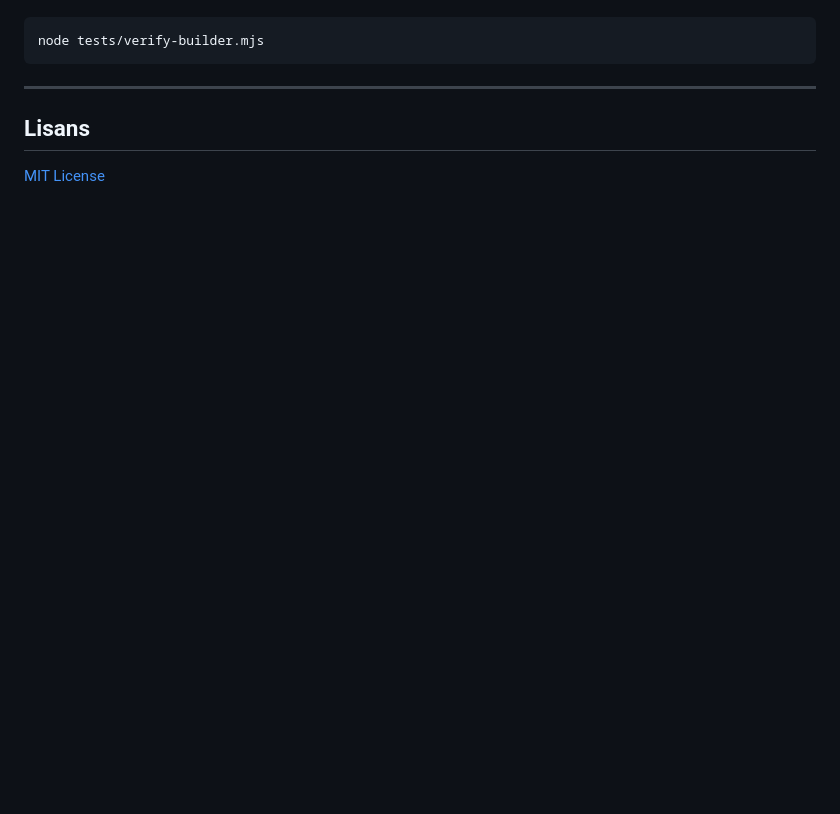
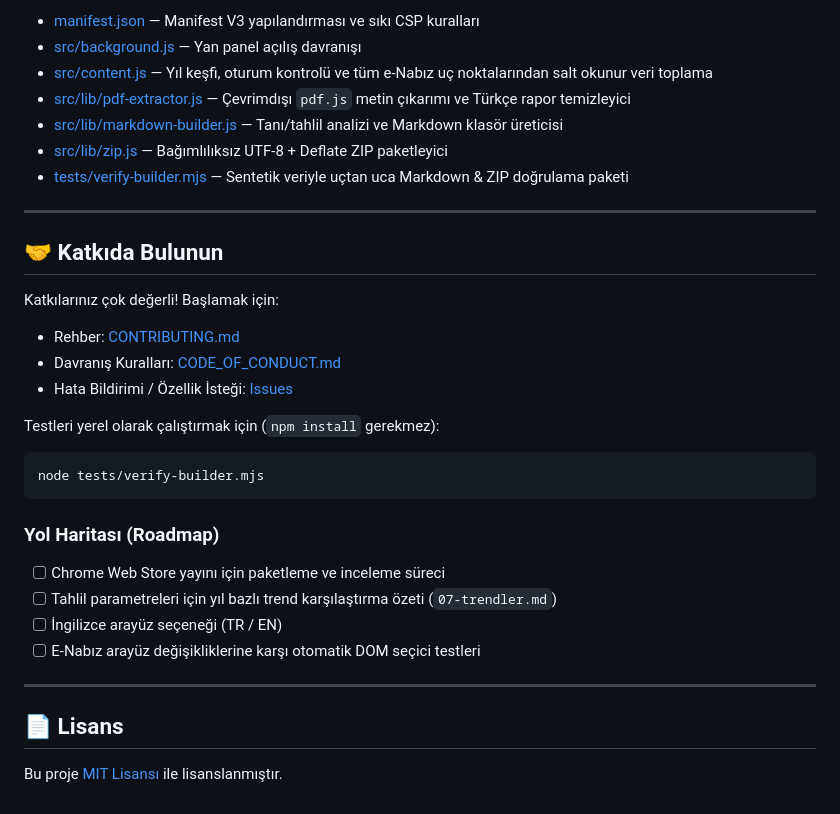
Before and after one commit to atahansocial/enabiz-md-exporter, a Markdown page: README.md, the part around one of its changes. Rendered like a GitHub page; blank space fills up the shorter version.

````diff
--- a/README.md
+++ b/README.md
@@ -55,10 +107,34 @@ Herhangi bir `npm install` adımı gerekmez (`pdfjs-dist` v6.5.438 `vendor/` alt
 
+- [manifest.json](manifest.json) — Manifest V3 yapılandırması ve sıkı CSP kuralları
+- [src/background.js](src/background.js) — Yan panel açılış davranışı
+- [src/content.js](src/content.js) — Yıl keşfi, oturum kontrolü ve tüm e-Nabız uç noktalarından salt okunur veri toplama
+- [src/lib/pdf-extractor.js](src/lib/pdf-extractor.js) — Çevrimdışı `pdf.js` metin çıkarımı ve Türkçe rapor temizleyici
+- [src/lib/markdown-builder.js](src/lib/markdown-builder.js) — Tanı/tahlil analizi ve Markdown klasör üreticisi
+- [src/lib/zip.js](src/lib/zip.js) — Bağımlılıksız UTF-8 + Deflate ZIP paketleyici
+- [tests/verify-builder.mjs](tests/verify-builder.mjs) — Sentetik veriyle uçtan uca Markdown & ZIP doğrulama paketi
+
+---
+
+## 🤝 Katkıda Bulunun
+
+Katkılarınız çok değerli! Başlamak için:
+- Rehber: [CONTRIBUTING.md](CONTRIBUTING.md)
+- Davranış Kuralları: [CODE_OF_CONDUCT.md](CODE_OF_CONDUCT.md)
+- Hata Bildirimi / Özellik İsteği: [Issues](https://github.com/atahansocial/enabiz-md-exporter/issues)
+
+Testleri yerel olarak çalıştırmak için (`npm install` gerekmez):
 ```bash
 node tests/verify-builder.mjs
 ```
 
+### Yol Haritası (Roadmap)
+- [ ] Chrome Web Store yayını için paketleme ve inceleme süreci
+- [ ] Tahlil parametreleri için yıl bazlı trend karşılaştırma özeti (`07-trendler.md`)
+- [ ] İngilizce arayüz seçeneği (TR / EN)
+- [ ] E-Nabız arayüz değişikliklerine karşı otomatik DOM seçici testleri
+
 ---
 
-## Lisans
+## 📄 Lisans
 
-[MIT License](LICENSE)
+Bu proje [MIT Lisansı](LICENSE) ile lisanslanmıştır.
````
Also changed, not shown: other parts of README.md (+69 -17 lines), .github/ISSUE_TEMPLATE/bug_report.md (added, +27 -0 lines), .github/ISSUE_TEMPLATE/feature_request.md (added, +16 -0 lines), .github/PULL_REQUEST_TEMPLATE.md (added, +11 -0 lines), CODE_OF_CONDUCT.md (added, +19 -0 lines), CONTRIBUTING.md (added, +64 -0 lines), SECURITY.md (added, +30 -0 lines), assets/banner.png (added), assets/screenshot-progress.png (added), assets/screenshot-ready.png (added), assets/screenshot-results.png (added), 1 other file.
